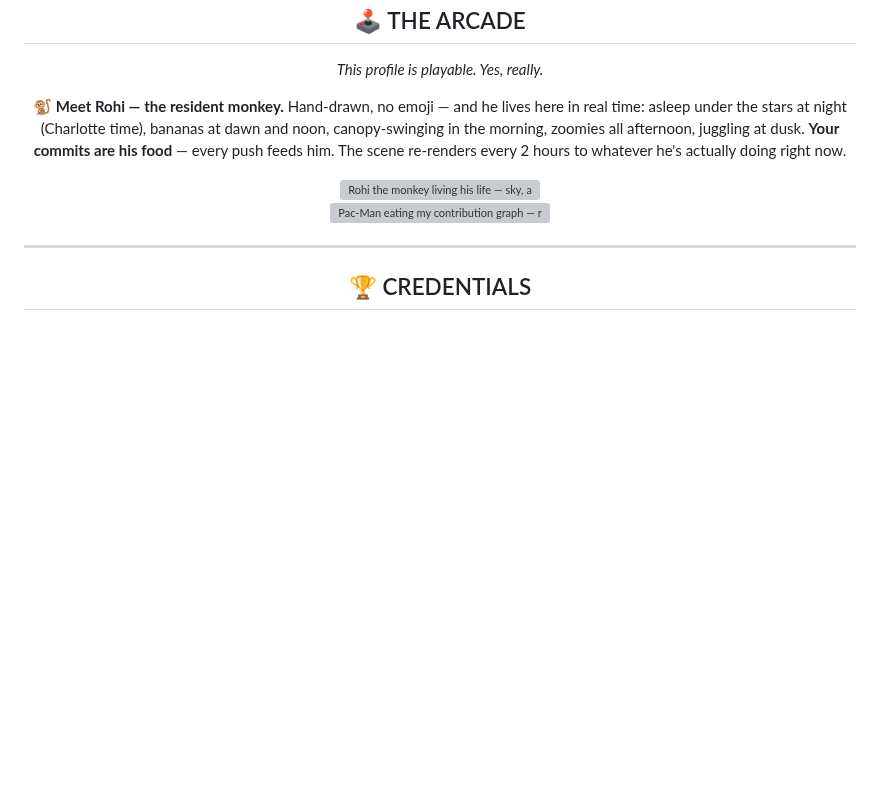
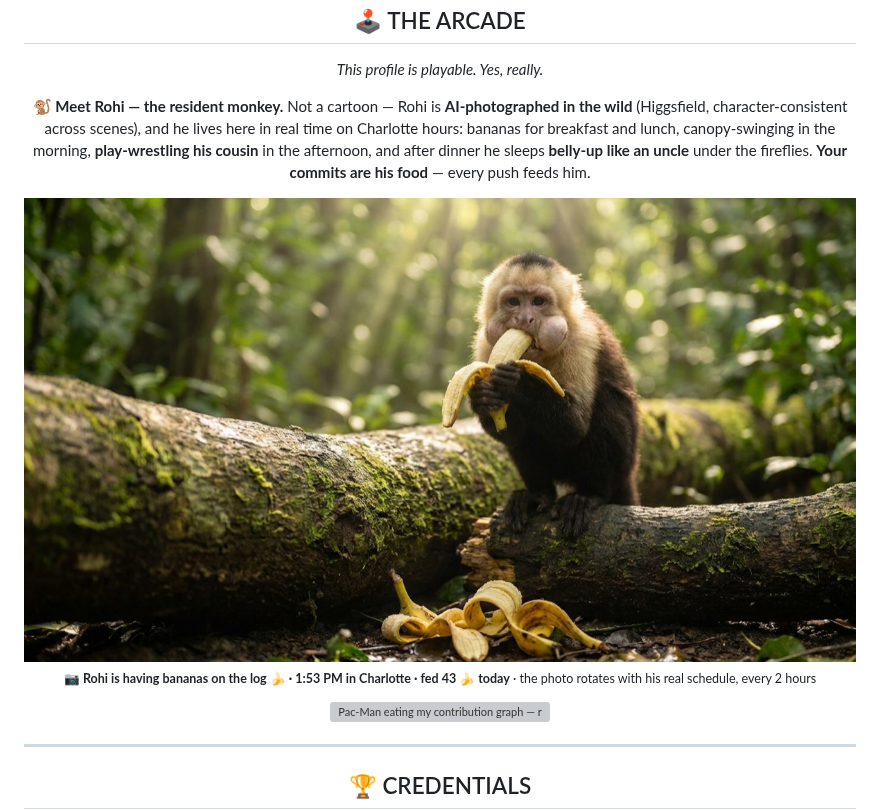
Before and after one commit to rohithkandula19/rohithkandula19, a Markdown page: README.md, the part around one of its changes. Drawn GitHub-style; pictures changed too: assets/rohi/eating.jpg (added); blank space fills up the shorter version; grey boxes are pictures that could not be loaded.

```diff
--- a/README.md
+++ b/README.md
@@ -302,8 +302,13 @@ flowchart LR
 
 <div align="center">
 
-**🐒 Meet Rohi — the resident monkey.** Hand-drawn, no emoji — and he lives here in real time: asleep under the stars at night (Charlotte time), bananas at dawn and noon, canopy-swinging in the morning, zoomies all afternoon, juggling at dusk. **Your commits are his food** — every push feeds him. The scene re-renders every 2 hours to whatever he's actually doing right now.
+**🐒 Meet Rohi — the resident monkey.** Not a cartoon — Rohi is **AI-photographed in the wild** (Higgsfield, character-consistent across scenes), and he lives here in real time on Charlotte hours: bananas for breakfast and lunch, canopy-swinging in the morning, **play-wrestling his cousin** in the afternoon, and after dinner he sleeps **belly-up like an uncle** under the fireflies. **Your commits are his food** — every push feeds him.
 
-<img src="dist/monkey-life.svg" width="100%" alt="Rohi the monkey living his life — sky, activity, and banana count update every 2 hours"/>
+<!-- ROHI:START -->
+<div align="center">
+
+<img src="assets/rohi/eating.jpg" width="100%" alt="Rohi the capuchin monkey, currently eating"/>
+
+<sub>📷 <b>Rohi is having bananas on the log 🍌 · 1:53 PM in Charlotte · fed 43 🍌 today</b> · the photo rotates with his real schedule, every 2 hours</sub>
 
 </div>
```
Also changed, not shown: other parts of README.md (+1 -0 lines), assets/rohi/fighting.jpg (added), assets/rohi/playing.jpg (added), assets/rohi/sleeping.jpg (added), 3 other files.
